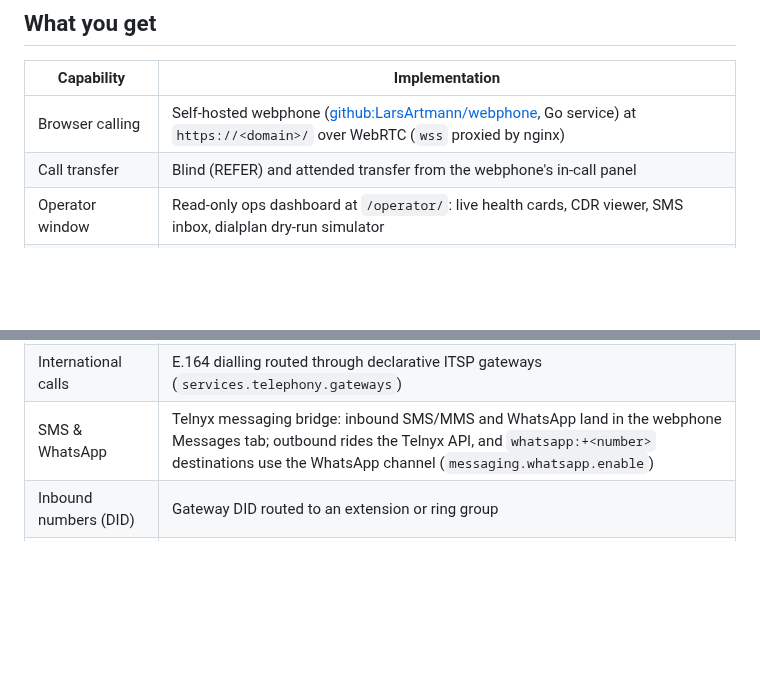
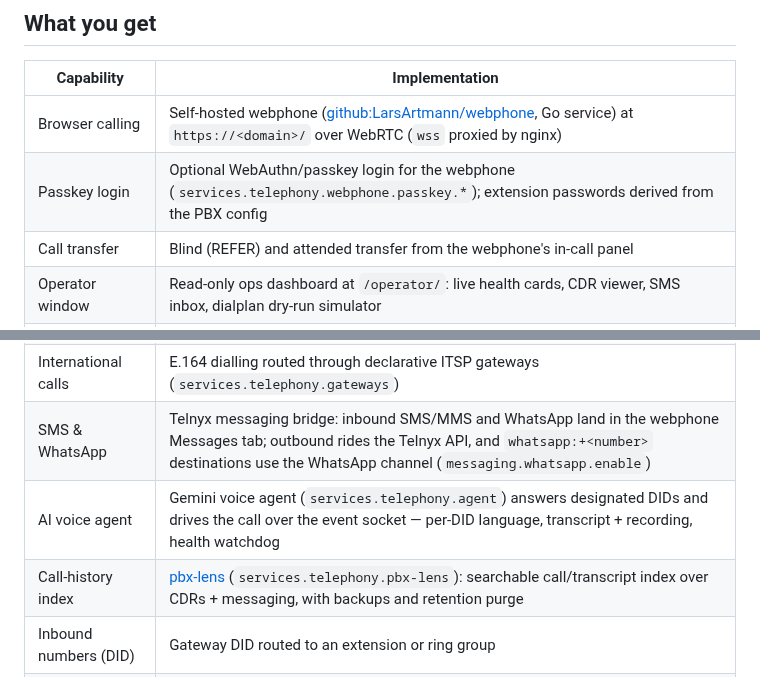
Before and after one commit to LarsArtmann/nix-international-telephony, a Markdown page: README.md, 2 parts joined by grey strips. GitHub-like rendering; blank space fills up the shorter version.

```diff
--- a/README.md
+++ b/README.md
@@ -51,12 +56,15 @@ from them; the diagram maps one-to-one onto the units in
 | Capability            | Implementation                                                                                                                                                                                                       |
 | --------------------- | -------------------------------------------------------------------------------------------------------------------------------------------------------------------------------------------------------------------- |
 | Browser calling       | Self-hosted webphone ([github:LarsArtmann/webphone](https://github.com/LarsArtmann/webphone), Go service) at `https://<domain>/` over WebRTC (`wss` proxied by nginx)                                                |
+| Passkey login         | Optional WebAuthn/passkey login for the webphone (`services.telephony.webphone.passkey.*`); extension passwords derived from the PBX config                                                                       |
 | Call transfer         | Blind (REFER) and attended transfer from the webphone's in-call panel                                                                                                                                                |
 | Operator window       | Read-only ops dashboard at `/operator/`: live health cards, CDR viewer, SMS inbox, dialplan dry-run simulator                                                                                                        |
 | Inbound fax           | `rxfax` on a fax extension (mod_spandsp, T.38 disabled — the trunk posture); TIFFs land on disk, and `fax.feed` forwards them to the webphone Fax tab as PDFs                                                        |
 | SIP registrations     | FreeSWITCH `internal` profile: UDP/TCP 5060, TLS 5061, WebSocket via nginx 443                                                                                                                                       |
 | International calls   | E.164 dialling routed through declarative ITSP gateways (`services.telephony.gateways`)                                                                                                                              |
 | SMS & WhatsApp        | Telnyx messaging bridge: inbound SMS/MMS and WhatsApp land in the webphone Messages tab; outbound rides the Telnyx API, and `whatsapp:+<number>` destinations use the WhatsApp channel (`messaging.whatsapp.enable`) |
+| AI voice agent        | Gemini voice agent (`services.telephony.agent`) answers designated DIDs and drives the call over the event socket — per-DID language, transcript + recording, health watchdog                                      |
+| Call-history index    | [pbx-lens](https://github.com/LarsArtmann/pbx-lens) (`services.telephony.pbx-lens`): searchable call/transcript index over CDRs + messaging, with backups and retention purge                                      |
 | Inbound numbers (DID) | Gateway DID routed to an extension or ring group                                                                                                                                                                     |
 | Simultaneous ring     | Ring groups + multi-device registration per extension                                                                                                                                                                |
 | Call recording        | `record_session` WAV files under `/var/lib/telephony/recordings` (browsable over HTTPS, see below)                                                                                                                   |
```
Also changed, not shown: other parts of README.md (+5 -0 lines), ROADMAP.md (+28 -9 lines), TODO_LIST.md (+11 -0 lines).
